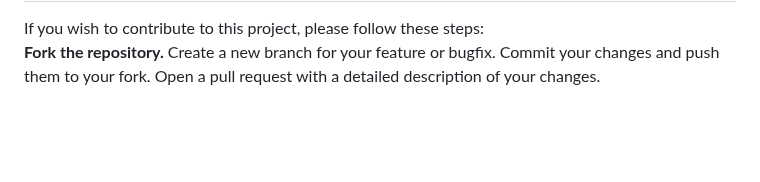
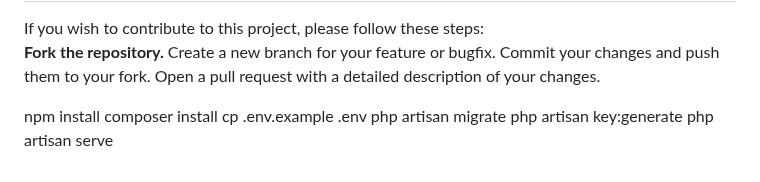
Before and after one commit to 13DPAPIMA/JonHunt, a Markdown page: README.md, the part around the change. Drawn GitHub-style; blank space fills up the shorter version.

```diff
--- a/README.md
+++ b/README.md
@@ -93,3 +93,11 @@ If you wish to contribute to this project, please follow these steps:
 Create a new branch for your feature or bugfix.
 Commit your changes and push them to your fork.
 Open a pull request with a detailed description of your changes.
+
+
+npm install
+composer install
+cp .env.example .env
+php artisan migrate
+php artisan key:generate
+php artisan serve
```
